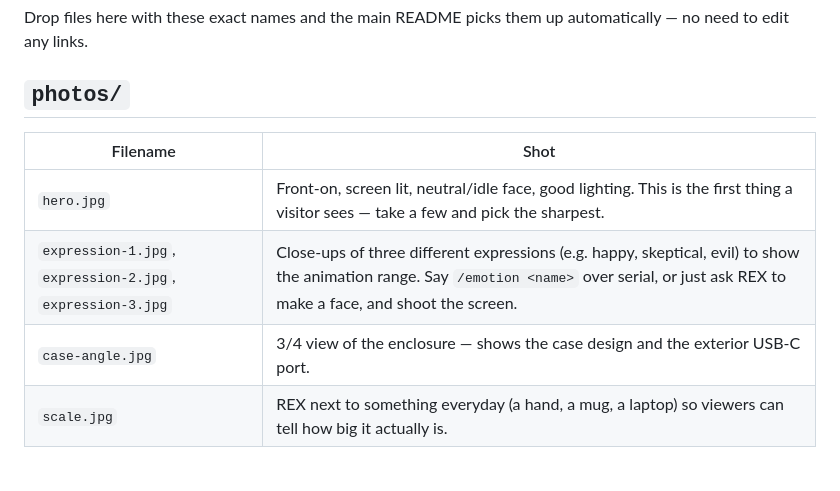
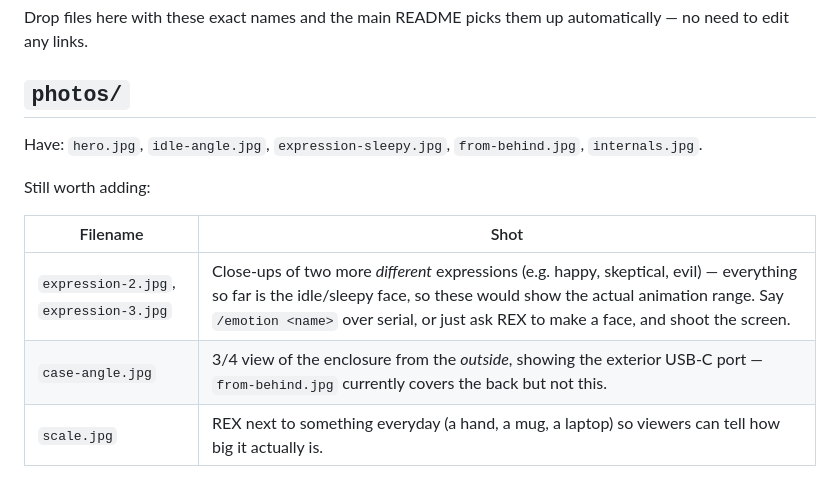
Before and after one commit to Meitar2908/rex-companion-robot, a Markdown page: media/README.md, the part around the change. GitHub-like rendering.

```diff
--- a/media/README.md
+++ b/media/README.md
@@ -5,11 +5,15 @@ automatically — no need to edit any links.
 
 ## `photos/`
 
+Have: `hero.jpg`, `idle-angle.jpg`, `expression-sleepy.jpg`, `from-behind.jpg`,
+`internals.jpg`.
+
+Still worth adding:
+
 | Filename | Shot |
 |---|---|
-| `hero.jpg` | Front-on, screen lit, neutral/idle face, good lighting. This is the first thing a visitor sees — take a few and pick the sharpest. |
-| `expression-1.jpg`, `expression-2.jpg`, `expression-3.jpg` | Close-ups of three different expressions (e.g. happy, skeptical, evil) to show the animation range. Say `/emotion <name>` over serial, or just ask REX to make a face, and shoot the screen. |
-| `case-angle.jpg` | 3/4 view of the enclosure — shows the case design and the exterior USB-C port. |
+| `expression-2.jpg`, `expression-3.jpg` | Close-ups of two more *different* expressions (e.g. happy, skeptical, evil) — everything so far is the idle/sleepy face, so these would show the actual animation range. Say `/emotion <name>` over serial, or just ask REX to make a face, and shoot the screen. |
+| `case-angle.jpg` | 3/4 view of the enclosure from the *outside*, showing the exterior USB-C port — `from-behind.jpg` currently covers the back but not this. |
 | `scale.jpg` | REX next to something everyday (a hand, a mug, a laptop) so viewers can tell how big it actually is. |
 
 ## `video/`
```
Also changed, not shown: README.md (+3 -3 lines), media/photos/expression-sleepy.jpg (added), media/photos/from-behind.jpg (added), media/photos/hero.jpg (added), media/photos/idle-angle.jpg (added), media/photos/internals.jpg (added), 1 other file.
